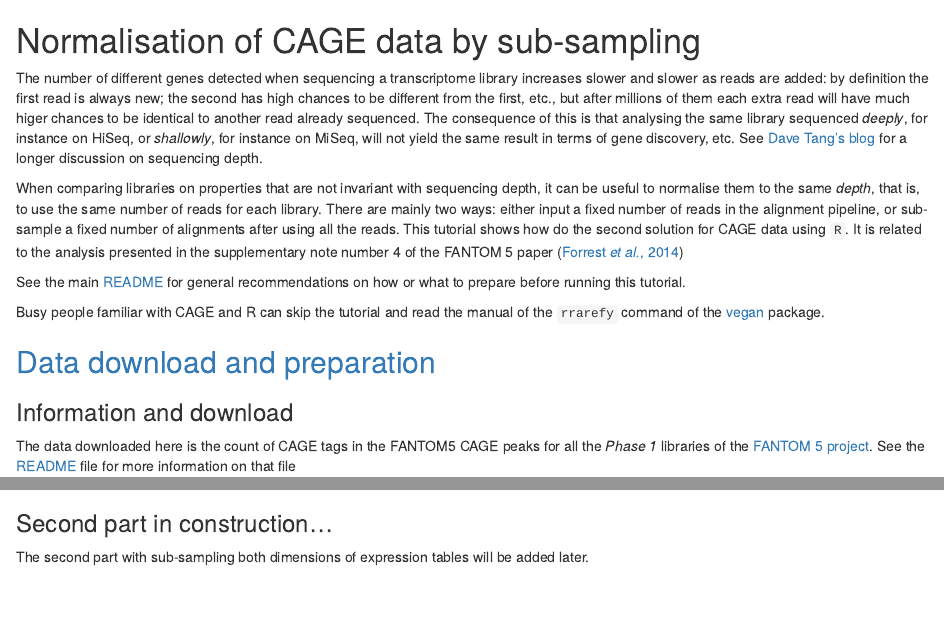
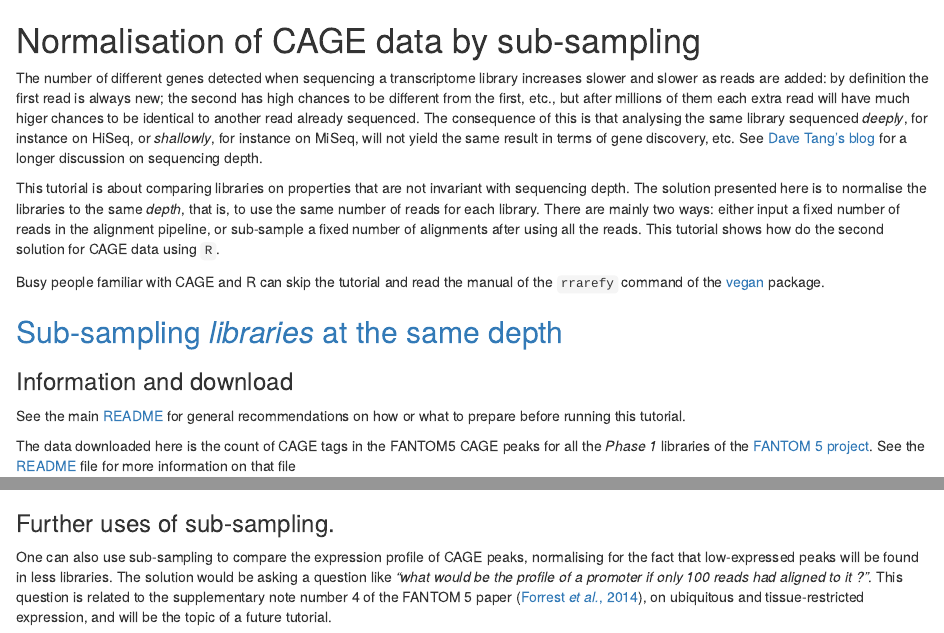
Before and after one commit to charles-plessy/tutorial, an R Markdown document (CAGE_normalisation_by_subsampling/subsampling.Rmd): the page in a window 1100 px wide, from its top, and a second part further down, joined at a grey line. Rendered offline with R 4.5, knitr and Pandoc, with nearby package versions; some code elsewhere in the file could not run offline.

Commit message:
Introduce the next tutorial as a conclusion.

```diff
--- a/CAGE_normalisation_by_subsampling/subsampling.Rmd
+++ b/CAGE_normalisation_by_subsampling/subsampling.Rmd
@@ -18,19 +18,13 @@ sequencing depth.
 
 [Dave]: http://davetang.org/muse/2013/07/10/how-deep-should-we-sequence/ "How deep should we sequence ?"
 
-When comparing libraries on properties that are not invariant with sequencing
-depth, it can be useful to normalise them to the same _depth_, that is, to use
-the same number of reads for each library.  There are mainly two ways: either
-input a fixed number of reads in the alignment pipeline, or sub-sample a fixed
-number of alignments after using all the reads.  This tutorial shows how do the
-second solution for CAGE data using `R`.  It is related to the analysis
-presented in the supplementary note number 4 of the FANTOM 5 paper ([Forrest
-_et al._, 2014][F5])
-
-[F5]: http://dx.doi.org/10.1038/nature13182 "Forrest et al., 2014"
-
-See the main [README](../README.md) for general recommendations on how or what
-to prepare before running this tutorial.
+This tutorial is about comparing libraries on properties that are not invariant
+with sequencing depth.  The solution presented here is to normalise the
+libraries to the same _depth_, that is, to use the same number of reads for
+each library.  There are mainly two ways: either input a fixed number of reads
+in the alignment pipeline, or sub-sample a fixed number of alignments after
+using all the reads.  This tutorial shows how do the second solution for CAGE
+data using `R`.
 
 Busy people familiar with CAGE and R can skip the tutorial and read the manual
 of the `rrarefy` command of the [vegan][] package.
@@ -38,10 +32,13 @@ of the `rrarefy` command of the [vegan][] package.
 [vegan]: http://vegan.r-forge.r-project.org/
 
 
-<a id="data-prep">Data download and preparation</a>
----------------------------------------------------
+<a id="depth-norm">Sub-sampling _libraries_ at the same depth</a>
+-----------------------------------------------------------------
 
 ### Information and download
+
+See the main [README](../README.md) for general recommendations on how or what
+to prepare before running this tutorial.
 
 The data downloaded here is the count of CAGE tags in the FANTOM5 CAGE peaks
 for all the _Phase 1_ libraries of the [FANTOM 5 project][F5].  See the
@@ -171,7 +168,14 @@ barplot( log10( cbind( normalisedNumberOfPeaks
 
 The number of detected peaks is now very similar between the three biological replicates !
 
-### Second part in construction…
+### Further uses of sub-sampling.
 
-The second part with sub-sampling both dimensions of expression tables will be
-added later.
+One can also use sub-sampling to compare the expression profile of CAGE peaks,
+normalising for the fact that low-expressed peaks will be found in less
+libraries.  The solution would be asking a question like _“what would be the
+profile of a promoter if only 100 reads had aligned to it ?”_.  This question
+is related to the supplementary note number 4 of the FANTOM 5 paper ([Forrest
+_et al._, 2014][F5-paper]), on ubiquitous and tissue-restricted expression, and
+will be the topic of a future tutorial.
+
+[F5-paper]: http://dx.doi.org/10.1038/nature13182 "Forrest et al., 2014"
```
